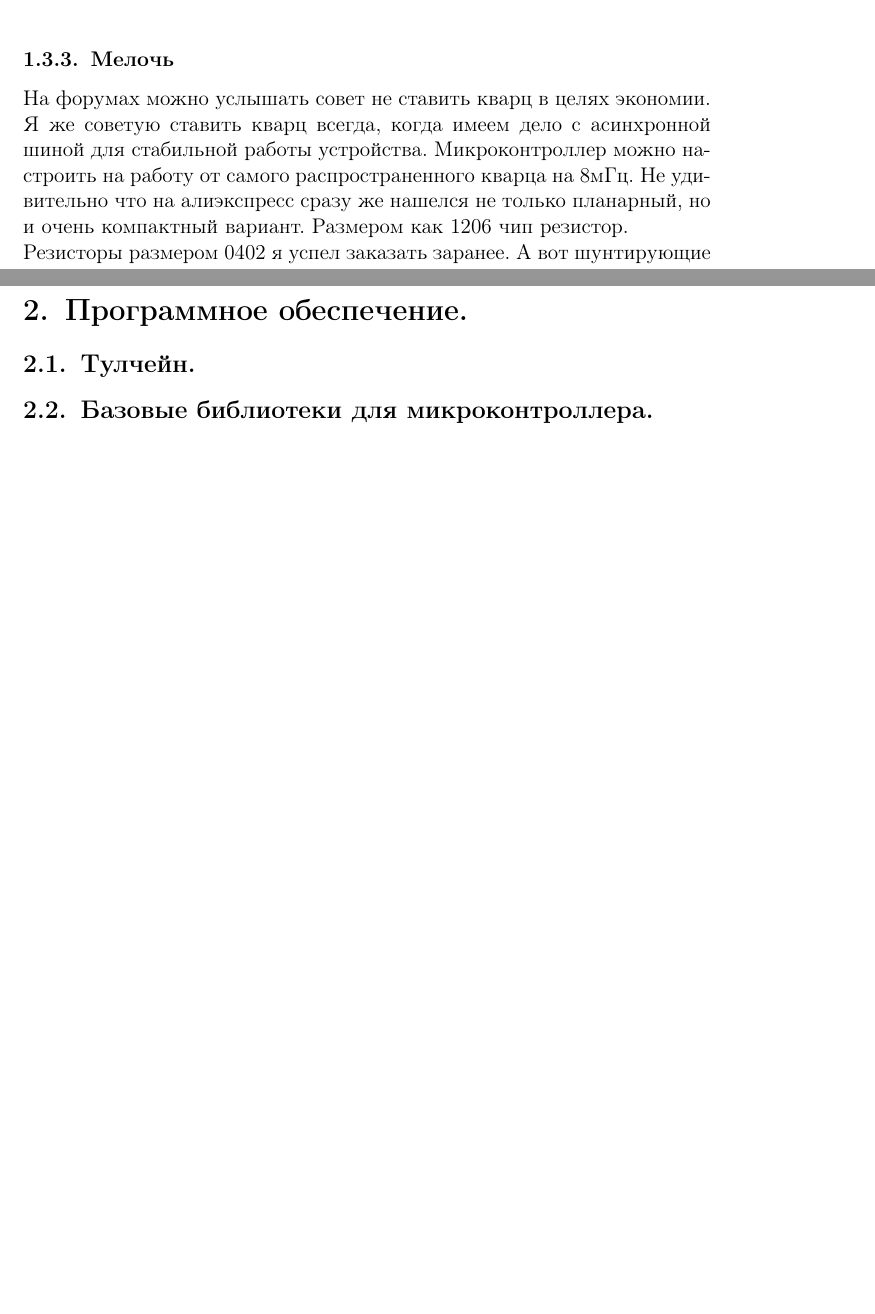
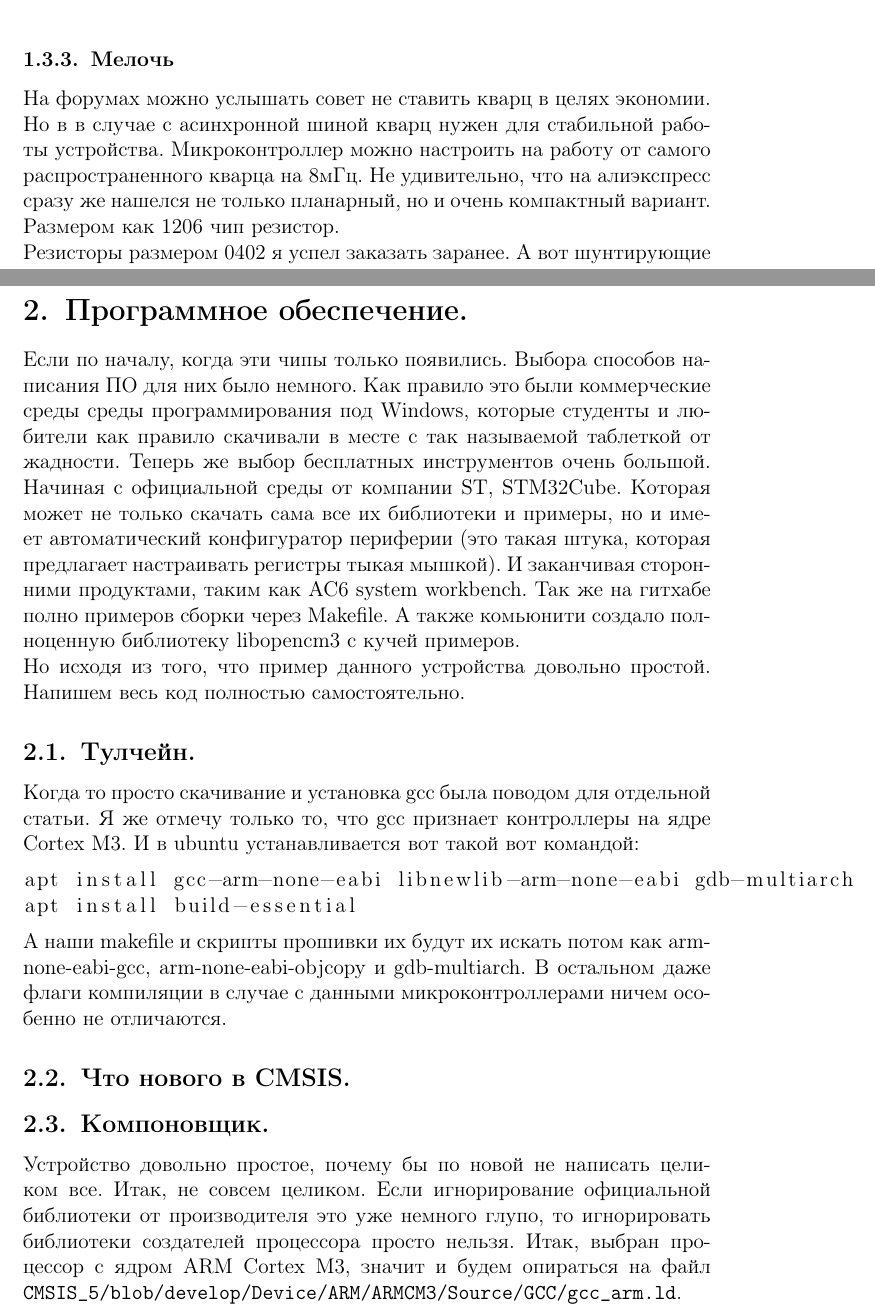
Before and after one commit to dltech/usb_device3, a LaTeX document (doc/описание.tex): two parts of pages 5 and 8 of 8 before the commit and two parts of pages 5 and 8 of 9 after it, joined at a grey line, cut so that both start at the same text, the shorter picture padded with empty space. Compiled offline with pdfLaTeX.

Commit message:
toolchain

```diff
--- a/doc/описание.tex
+++ b/doc/описание.tex
@@ -107,10 +111,10 @@ sudo apt install --install-recommends kicad
     еще и защитные антистатические стабилитроны.\\
 \includegraphics[width=10cm]{6206.png}
 \subsubsection{Мелочь}
-    На форумах можно услышать совет не ставить кварц в целях экономии. Я же
-    советую ставить кварц всегда, когда имеем дело с асинхронной шиной для
+    На форумах можно услышать совет не ставить кварц в целях экономии. Но в
+    в случае с асинхронной шиной кварц нужен для
     стабильной работы устройства. Микроконтроллер можно настроить на работу от
-    самого распространенного кварца на 8мГц. Не удивительно что на алиэкспресс
+    самого распространенного кварца на 8мГц. Не удивительно, что на алиэкспресс
     сразу же нашелся не только планарный, но и очень компактный вариант.
     Размером как 1206 чип резистор. \\
     Резисторы размером 0402 я успел заказать заранее. А вот шунтирующие
@@ -152,8 +156,42 @@ sudo apt install --install-recommends kicad
 \section{Программное обеспечение.}
+    Если по началу, когда эти чипы только появились. Выбора способов написания
+    ПО для них было немного. Как правило это были коммерческие среды
+    среды программирования под Windows, которые студенты и любители как правило
+    скачивали в месте с так называемой таблеткой от жадности. Теперь же выбор
+    бесплатных инструментов очень большой. Начиная с официальной среды от
+    компании ST, STM32Cube. Которая может не только скачать сама все их
+    библиотеки и примеры, но и имеет автоматический конфигуратор периферии (это
+    такая штука, которая предлагает настраивать регистры тыкая мышкой).
+    И заканчивая сторонними продуктами, таким как AC6 system workbench.
+    Так же на гитхабе полно примеров сборки через Makefile.
+    А также комьюнити создало полноценную библиотеку libopencm3 с кучей
+    примеров.\\
+    Но исходя из того, что пример данного устройства довольно простой. Напишем
+    весь код полностью самостоятельно.
 
 \subsection{Тулчейн.}
+    Когда то просто скачивание и установка gcc была поводом для отдельной статьи.
+    Я же отмечу только то, что gcc признает контроллеры на ядре Cortex M3. И
+    в ubuntu устанавливается вот такой вот командой:
+\begin{lstlisting}
+apt install gcc-arm-none-eabi libnewlib-arm-none-eabi gdb-multiarch
+apt install build-essential
+\end{lstlisting}
+    А наши makefile и скрипты прошивки их будут их искать потом как
+    arm-none-eabi-gcc, arm-none-eabi-objcopy и gdb-multiarch.
+    В остальном даже флаги компиляции в случае с данными микроконтроллерами
+    ничем особенно не отличаются.
 
-\subsection{Базовые библиотеки для микроконтроллера.}
+\subsection{Что нового в CMSIS.}
+
+\subsection{Компоновщик.}
+    Устройство довольно простое, почему бы по новой не написать целиком все.
+    Итак, не совсем целиком. Если игнорирование официальной библиотеки от
+    производителя это уже немного глупо, то игнорировать библиотеки создателей
+    процессора просто нельзя. Итак, выбран процессор с ядром ARM Cortex M3,
+    значит и будем опираться на файл
+    \path{CMSIS_5/blob/develop/Device/ARM/ARMCM3/Source/GCC/gcc_arm.ld}.
+
 
 \subsection{Структура проекта.}
 
```
Also changed, not shown: doc/описание.pdf, doc/описание.tex (10 more changed lines).
